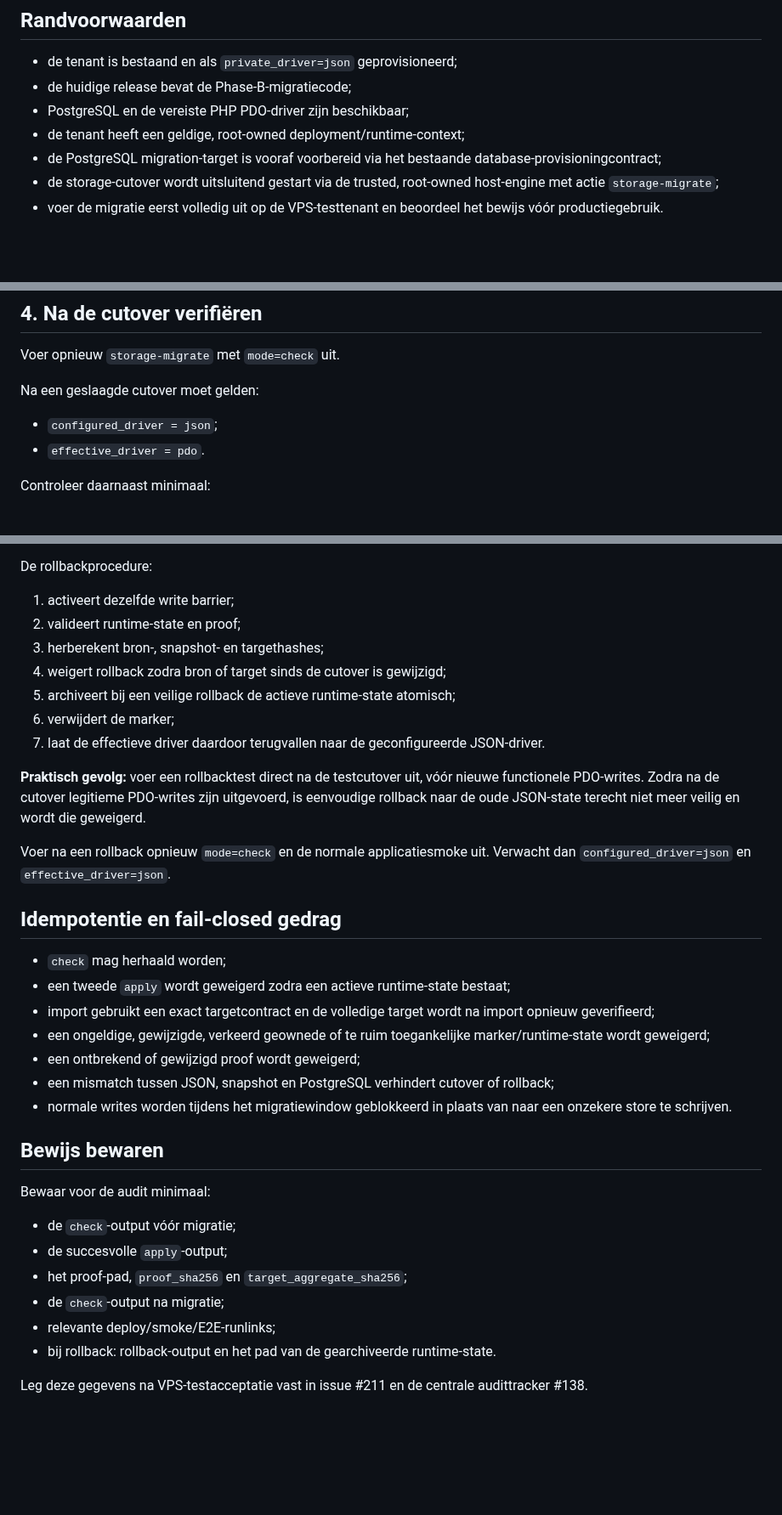
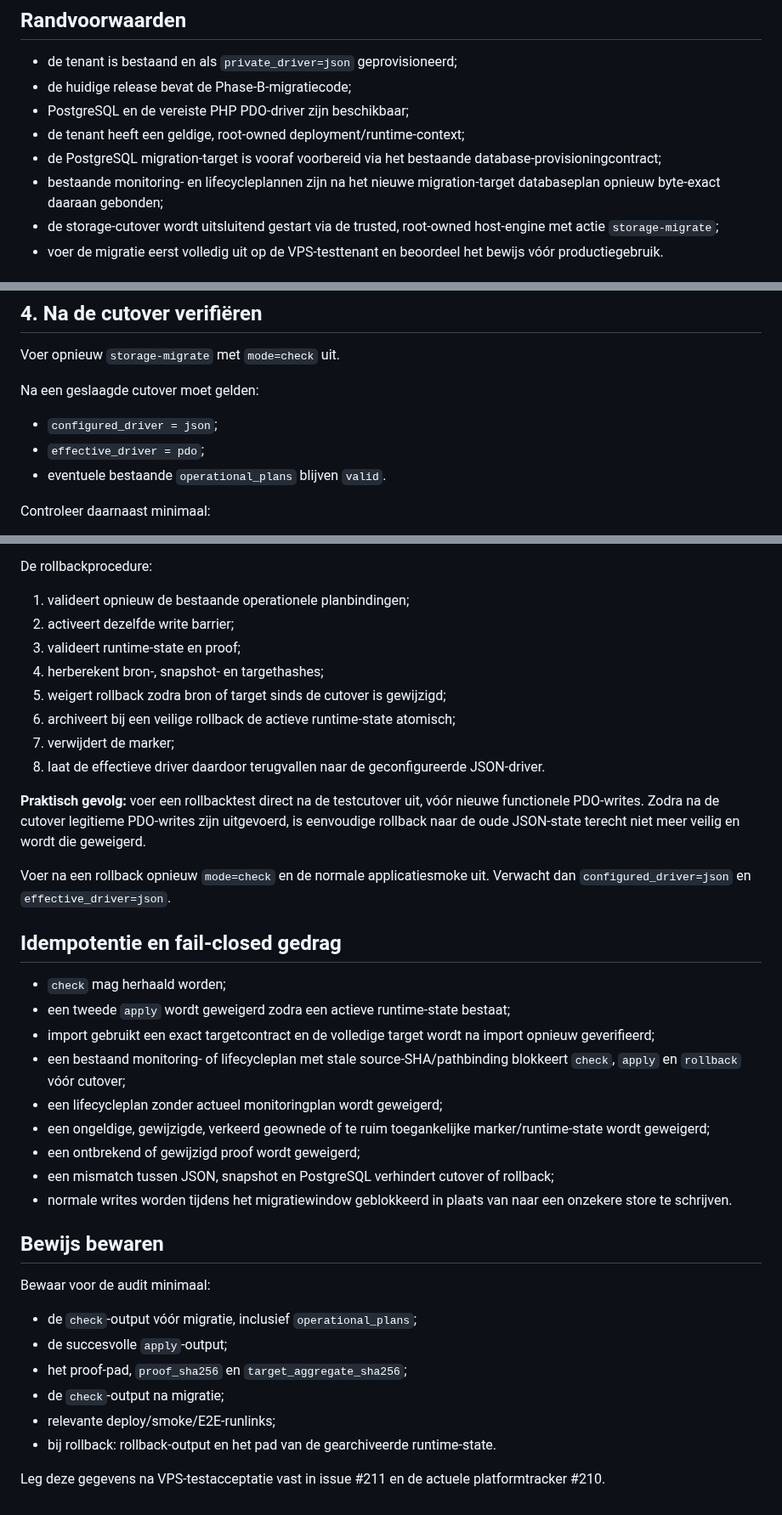
Before and after one commit to pjaminon-bit/RC045test, a Markdown page: docs/PRIVATE-STORE-MIGRATIE.md, 3 parts joined by grey strips. Shown at 85% size. Rendered like a GitHub page; blank space fills up the shorter version.

```diff
--- a/docs/PRIVATE-STORE-MIGRATIE.md
+++ b/docs/PRIVATE-STORE-MIGRATIE.md
@@ -11,6 +11,7 @@ De migratie verandert bewust **niet** de persistente tenantconfiguratie of `tena
 - PostgreSQL en de vereiste PHP PDO-driver zijn beschikbaar;
 - de tenant heeft een geldige, root-owned deployment/runtime-context;
 - de PostgreSQL migration-target is vooraf voorbereid via het bestaande database-provisioningcontract;
+- bestaande monitoring- en lifecycleplannen zijn na het nieuwe migration-target databaseplan opnieuw byte-exact daaraan gebonden;
 - de storage-cutover wordt uitsluitend gestart via de trusted, root-owned host-engine met actie `storage-migrate`;
 - voer de migratie eerst volledig uit op de VPS-testtenant en beoordeel het bewijs vóór productiegebruik.
 
@@ -96,7 +154,8 @@ Voer opnieuw `storage-migrate` met `mode=check` uit.
 Na een geslaagde cutover moet gelden:
 
 - `configured_driver = json`;
-- `effective_driver = pdo`.
+- `effective_driver = pdo`;
+- eventuele bestaande `operational_plans` blijven `valid`.
 
 Controleer daarnaast minimaal:
 
@@ -123,13 +182,14 @@ Normaal hoeft geen proof-pad te worden opgegeven: de coordinator gebruikt het pr
 
 De rollbackprocedure:
 
-1. activeert dezelfde write barrier;
-2. valideert runtime-state en proof;
-3. herberekent bron-, snapshot- en targethashes;
-4. weigert rollback zodra bron of target sinds de cutover is gewijzigd;
-5. archiveert bij een veilige rollback de actieve runtime-state atomisch;
-6. verwijdert de marker;
-7. laat de effectieve driver daardoor terugvallen naar de geconfigureerde JSON-driver.
+1. valideert opnieuw de bestaande operationele planbindingen;
+2. activeert dezelfde write barrier;
+3. valideert runtime-state en proof;
+4. herberekent bron-, snapshot- en targethashes;
+5. weigert rollback zodra bron of target sinds de cutover is gewijzigd;
+6. archiveert bij een veilige rollback de actieve runtime-state atomisch;
+7. verwijdert de marker;
+8. laat de effectieve driver daardoor terugvallen naar de geconfigureerde JSON-driver.
 
 **Praktisch gevolg:** voer een rollbacktest direct na de testcutover uit, vóór nieuwe functionele PDO-writes. Zodra na de cutover legitieme PDO-writes zijn uitgevoerd, is eenvoudige rollback naar de oude JSON-state terecht niet meer veilig en wordt die geweigerd.
 
@@ -140,6 +200,8 @@ Voer na een rollback opnieuw `mode=check` en de normale applicatiesmoke uit. Ver
 - `check` mag herhaald worden;
 - een tweede `apply` wordt geweigerd zodra een actieve runtime-state bestaat;
 - import gebruikt een exact targetcontract en de volledige target wordt na import opnieuw geverifieerd;
+- een bestaand monitoring- of lifecycleplan met stale source-SHA/pathbinding blokkeert `check`, `apply` en `rollback` vóór cutover;
+- een lifecycleplan zonder actueel monitoringplan wordt geweigerd;
 - een ongeldige, gewijzigde, verkeerd geownede of te ruim toegankelijke marker/runtime-state wordt geweigerd;
 - een ontbrekend of gewijzigd proof wordt geweigerd;
 - een mismatch tussen JSON, snapshot en PostgreSQL verhindert cutover of rollback;
@@ -149,11 +211,11 @@ Voer na een rollback opnieuw `mode=check` en de normale applicatiesmoke uit. Ver
 
 Bewaar voor de audit minimaal:
 
-- de `check`-output vóór migratie;
+- de `check`-output vóór migratie, inclusief `operational_plans`;
 - de succesvolle `apply`-output;
 - het proof-pad, `proof_sha256` en `target_aggregate_sha256`;
 - de `check`-output na migratie;
 - relevante deploy/smoke/E2E-runlinks;
 - bij rollback: rollback-output en het pad van de gearchiveerde runtime-state.
 
-Leg deze gegevens na VPS-testacceptatie vast in issue #211 en de centrale audittracker #138.
+Leg deze gegevens na VPS-testacceptatie vast in issue #211 en de actuele platformtracker #210.
```
Also changed, not shown: other parts of docs/PRIVATE-STORE-MIGRATIE.md (+65 -8 lines).
